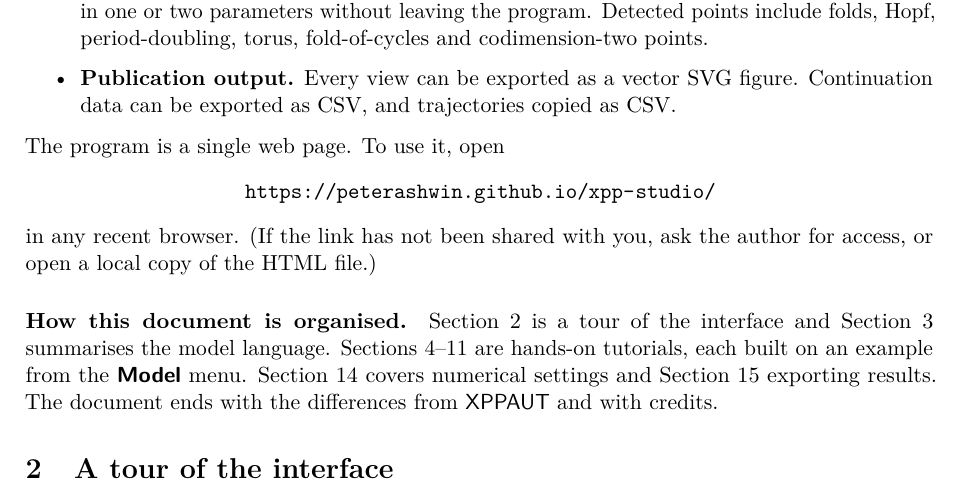
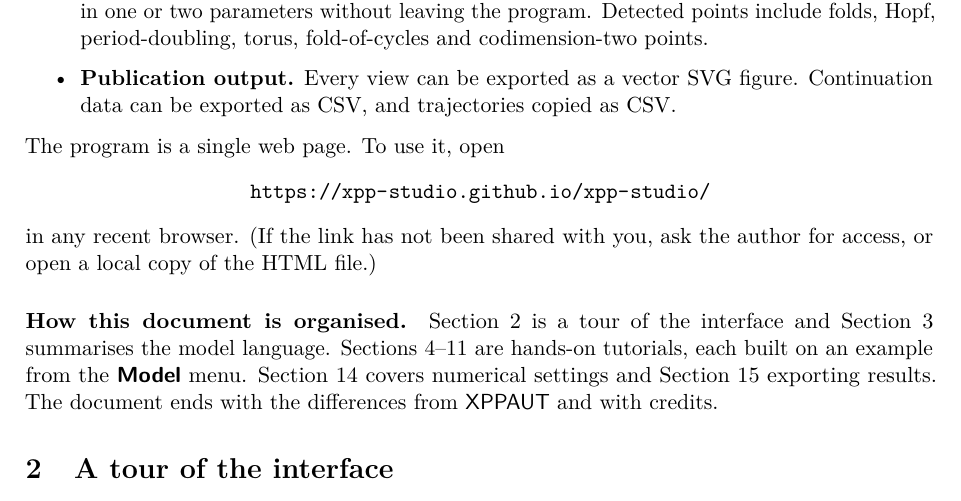
Before and after one commit to xpp-studio/xpp-studio, a LaTeX paper (docs/tutorial/main.tex): part of page 3 of 22, cut so that both start at the same text. Compiled offline with pdfLaTeX.

Commit message:
Update main.tex

```diff
--- a/docs/tutorial/main.tex
+++ b/docs/tutorial/main.tex
@@ -24,7 +24,7 @@
 \graphicspath{{figures/}}
 
 % Where the app lives. Change this if you share a different copy.
-\newcommand{\xppurl}{https://peterashwin.github.io/xpp-studio/}
+\newcommand{\xppurl}{https://xpp-studio.github.io/xpp-studio/}
 \newcommand{\XS}{\textsf{XPP Studio}}
 \newcommand{\XPP}{\textsf{XPPAUT}}
 \newcommand{\ui}[1]{\textsf{\textbf{#1}}}          % a button, tab or menu
```
